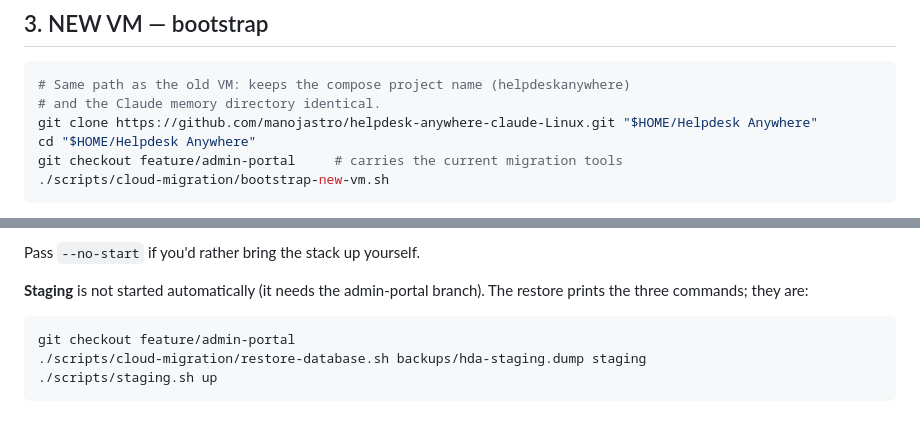
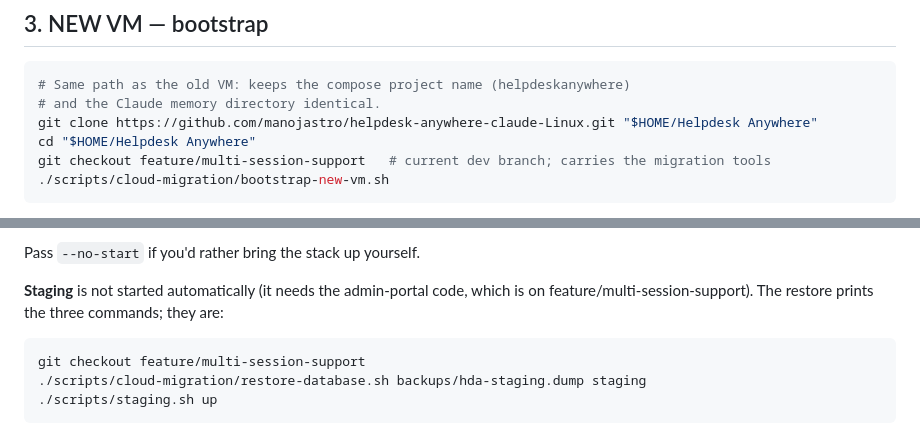
Before and after one commit to manojastro/helpdesk-anywhere-claude-Linux, a Markdown page: CLOUD_MIGRATION_RUNBOOK.md, 2 parts joined by grey strips. Drawn GitHub-style.

Commit message:
docs(migration): point new-VM prompt and runbook at feature/multi-session-support
Co-Authored-By: Claude Opus 5.5 <noreply@anthropic.com>

````diff
--- a/CLOUD_MIGRATION_RUNBOOK.md
+++ b/CLOUD_MIGRATION_RUNBOOK.md
@@ -87,7 +87,7 @@ cd ~ && sha256sum -c hda-migration-*.tar.gz.sha256
 # and the Claude memory directory identical.
 git clone https://github.com/manojastro/helpdesk-anywhere-claude-Linux.git "$HOME/Helpdesk Anywhere"
 cd "$HOME/Helpdesk Anywhere"
-git checkout feature/admin-portal     # carries the current migration tools
+git checkout feature/multi-session-support   # current dev branch; carries the migration tools
 ./scripts/cloud-migration/bootstrap-new-vm.sh
 ```
 
@@ -132,11 +132,11 @@ temporary `https://...trycloudflare.com` URL and runs a health check.
 
 Pass `--no-start` if you'd rather bring the stack up yourself.
 
-**Staging** is not started automatically (it needs the admin-portal branch). The
+**Staging** is not started automatically (it needs the admin-portal code, which is on feature/multi-session-support). The
 restore prints the three commands; they are:
 
 ```bash
-git checkout feature/admin-portal
+git checkout feature/multi-session-support
 ./scripts/cloud-migration/restore-database.sh backups/hda-staging.dump staging
 ./scripts/staging.sh up
 ```
````
Also changed, not shown: docs/NEW_VM_SETUP_PROMPT.md (+4 -4 lines).
